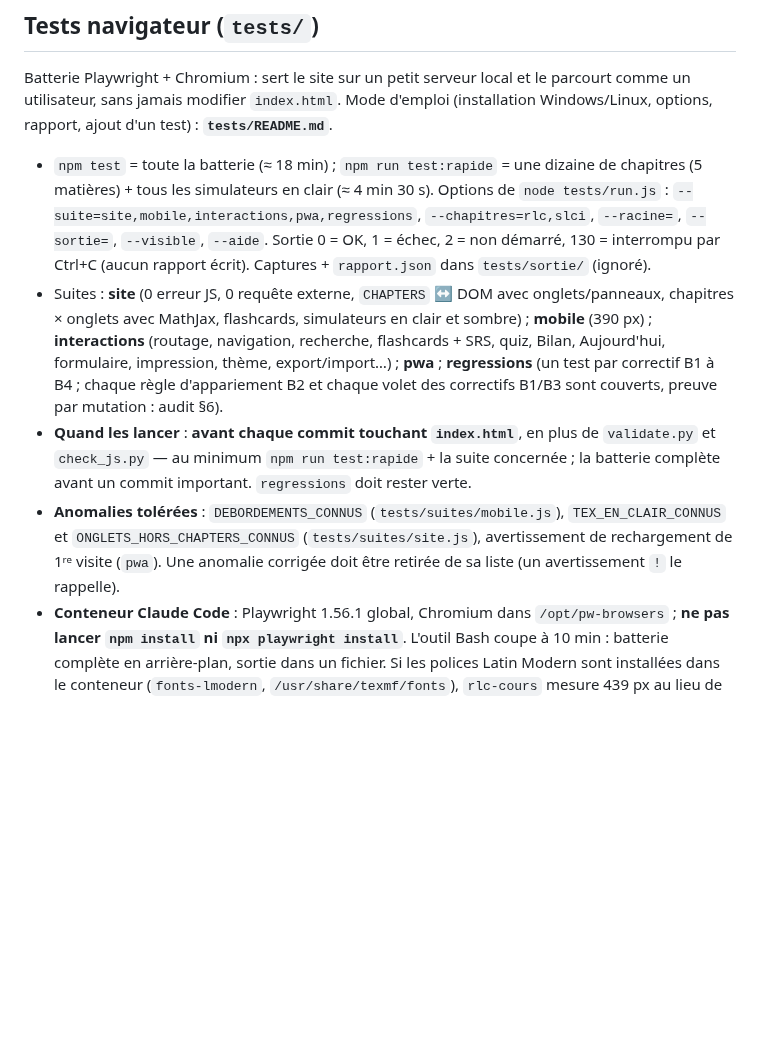
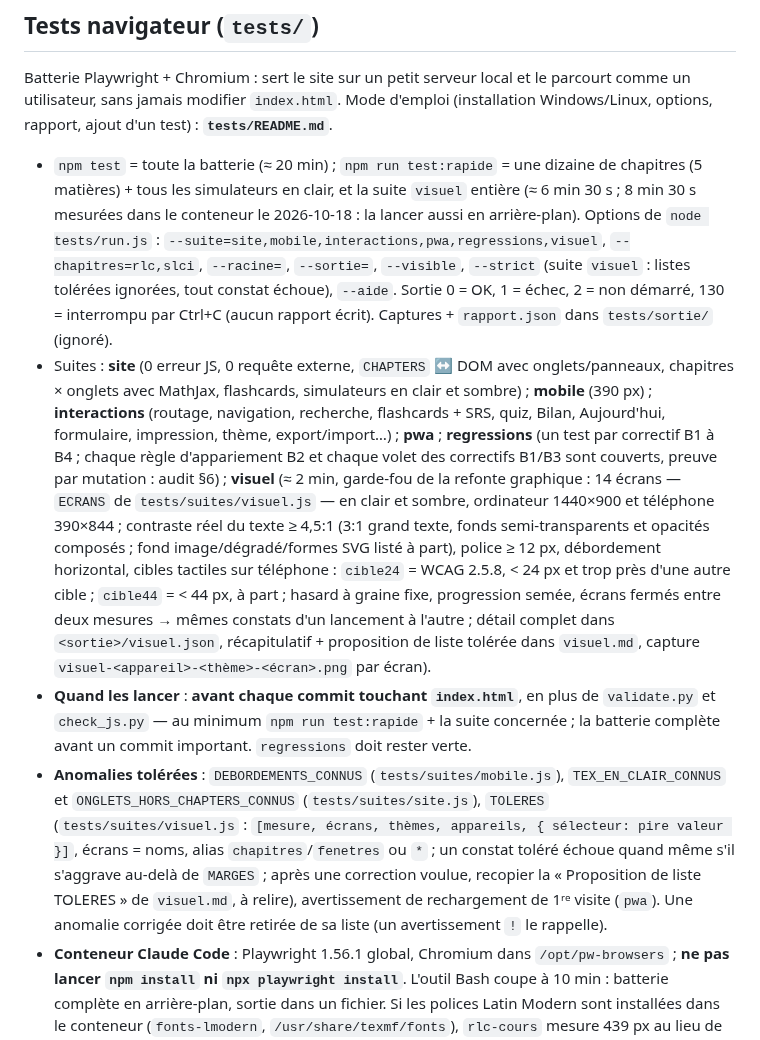
Before and after one commit to thomasMareel/revisions-ptsi, a Markdown page: CLAUDE.md, the part around the change. GitHub-like rendering; blank space fills up the shorter version.

Commit message:
Documentation : suite visuel et option --strict (tests/README.md, CLAUDE.md)
tests/README.md : suite visuel dans le tableau des suites (mesures, écrans,
durée), option --strict, fichiers visuel.json / visuel.md / captures, section
« La suite visuel en détail » (règles de contraste, taille, débordement,
cibles 24/44 px, déterminisme), liste TOLERES parmi les anomalies tolérées,
que faire en cas d'échec, durées mises à jour (--rapide à lancer en
arrière-plan dans le conteneur).
CLAUDE.md : section Tests navigateur (suites, options, anomalies tolérées).

Co-Authored-By: Claude Opus 5.5 <noreply@anthropic.com>
Claude-Session: https://claude.ai/code/session_01UP4LBNtK8zfhs8M8oE2kQm

```diff
--- a/CLAUDE.md
+++ b/CLAUDE.md
@@ -166,10 +166,10 @@ Le site est **100 % autonome** — aucune requête externe, fonctionne hors-lign
 
 Batterie Playwright + Chromium : sert le site sur un petit serveur local et le parcourt comme un utilisateur, sans jamais modifier `index.html`. Mode d'emploi (installation Windows/Linux, options, rapport, ajout d'un test) : **`tests/README.md`**.
 
-- `npm test` = toute la batterie (≈ 18 min) ; `npm run test:rapide` = une dizaine de chapitres (5 matières) + tous les simulateurs en clair (≈ 4 min 30 s). Options de `node tests/run.js` : `--suite=site,mobile,interactions,pwa,regressions`, `--chapitres=rlc,slci`, `--racine=`, `--sortie=`, `--visible`, `--aide`. Sortie 0 = OK, 1 = échec, 2 = non démarré, 130 = interrompu par Ctrl+C (aucun rapport écrit). Captures + `rapport.json` dans `tests/sortie/` (ignoré).
-- Suites : **site** (0 erreur JS, 0 requête externe, `CHAPTERS` ↔ DOM avec onglets/panneaux, chapitres × onglets avec MathJax, flashcards, simulateurs en clair et sombre) ; **mobile** (390 px) ; **interactions** (routage, navigation, recherche, flashcards + SRS, quiz, Bilan, Aujourd'hui, formulaire, impression, thème, export/import…) ; **pwa** ; **regressions** (un test par correctif B1 à B4 ; chaque règle d'appariement B2 et chaque volet des correctifs B1/B3 sont couverts, preuve par mutation : audit §6).
+- `npm test` = toute la batterie (≈ 20 min) ; `npm run test:rapide` = une dizaine de chapitres (5 matières) + tous les simulateurs en clair, et la suite `visuel` entière (≈ 6 min 30 s ; 8 min 30 s mesurées dans le conteneur le 2026-10-18 : la lancer aussi en arrière-plan). Options de `node tests/run.js` : `--suite=site,mobile,interactions,pwa,regressions,visuel`, `--chapitres=rlc,slci`, `--racine=`, `--sortie=`, `--visible`, `--strict` (suite `visuel` : listes tolérées ignorées, tout constat échoue), `--aide`. Sortie 0 = OK, 1 = échec, 2 = non démarré, 130 = interrompu par Ctrl+C (aucun rapport écrit). Captures + `rapport.json` dans `tests/sortie/` (ignoré).
+- Suites : **site** (0 erreur JS, 0 requête externe, `CHAPTERS` ↔ DOM avec onglets/panneaux, chapitres × onglets avec MathJax, flashcards, simulateurs en clair et sombre) ; **mobile** (390 px) ; **interactions** (routage, navigation, recherche, flashcards + SRS, quiz, Bilan, Aujourd'hui, formulaire, impression, thème, export/import…) ; **pwa** ; **regressions** (un test par correctif B1 à B4 ; chaque règle d'appariement B2 et chaque volet des correctifs B1/B3 sont couverts, preuve par mutation : audit §6) ; **visuel** (≈ 2 min, garde-fou de la refonte graphique : 14 écrans — `ECRANS` de `tests/suites/visuel.js` — en clair et sombre, ordinateur 1440×900 et téléphone 390×844 ; contraste réel du texte ≥ 4,5:1 (3:1 grand texte, fonds semi-transparents et opacités composés ; fond image/dégradé/formes SVG listé à part), police ≥ 12 px, débordement horizontal, cibles tactiles sur téléphone : `cible24` = WCAG 2.5.8, < 24 px et trop près d'une autre cible ; `cible44` = < 44 px, à part ; hasard à graine fixe, progression semée, écrans fermés entre deux mesures → mêmes constats d'un lancement à l'autre ; détail complet dans `<sortie>/visuel.json`, récapitulatif + proposition de liste tolérée dans `visuel.md`, capture `visuel-<appareil>-<thème>-<écran>.png` par écran).
 - **Quand les lancer** : **avant chaque commit touchant `index.html`**, en plus de `validate.py` et `check_js.py` — au minimum `npm run test:rapide` + la suite concernée ; la batterie complète avant un commit important. `regressions` doit rester verte.
-- **Anomalies tolérées** : `DEBORDEMENTS_CONNUS` (`tests/suites/mobile.js`), `TEX_EN_CLAIR_CONNUS` et `ONGLETS_HORS_CHAPTERS_CONNUS` (`tests/suites/site.js`), avertissement de rechargement de 1ʳᵉ visite (`pwa`). Une anomalie corrigée doit être retirée de sa liste (un avertissement `!` le rappelle).
+- **Anomalies tolérées** : `DEBORDEMENTS_CONNUS` (`tests/suites/mobile.js`), `TEX_EN_CLAIR_CONNUS` et `ONGLETS_HORS_CHAPTERS_CONNUS` (`tests/suites/site.js`), `TOLERES` (`tests/suites/visuel.js` : `[mesure, écrans, thèmes, appareils, { sélecteur: pire valeur }]`, écrans = noms, alias `chapitres`/`fenetres` ou `*` ; un constat toléré échoue quand même s'il s'aggrave au-delà de `MARGES` ; après une correction voulue, recopier la « Proposition de liste TOLERES » de `visuel.md`, à relire), avertissement de rechargement de 1ʳᵉ visite (`pwa`). Une anomalie corrigée doit être retirée de sa liste (un avertissement `!` le rappelle).
 - **Conteneur Claude Code** : Playwright 1.56.1 global, Chromium dans `/opt/pw-browsers` ; **ne pas lancer `npm install` ni `npx playwright install`**. L'outil Bash coupe à 10 min : batterie complète en arrière-plan, sortie dans un fichier. Si les polices Latin Modern sont installées dans le conteneur (`fonts-lmodern`, `/usr/share/texmf/fonts`), `rlc-cours` mesure 439 px au lieu de 415 et la suite `mobile` échoue (même résultat sur l'`index.html` d'avant la PT spé) : lancer alors les tests avec un `FONTCONFIG_FILE` qui les exclut (`<selectfont><rejectfont><glob>/usr/share/texmf/fonts/*</glob></rejectfont></selectfont>`).
 - **Écrire un test** : service workers bloqués par défaut ; `CHAPTERS` et `CHAPTERS_BY_ID/PREFIX` sont des `const` globales **lexicales** (`CHAPTERS.length` ; `window.CHAPTERS` vaut `undefined`), `Store`, `navigateTo`, `getCanvasColors`, `flashPretty` s'appellent aussi par leur nom ; `applyTheme` inaccessible (cliquer `#theme-btn`) ; naviguer par `location.hash = '#<id>/<onglet>'` puis attendre ≥ 300 ms.
 
```
Also changed, not shown: 1 other file.
